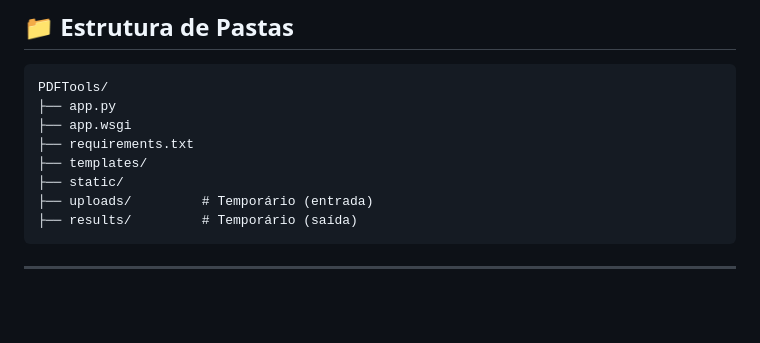
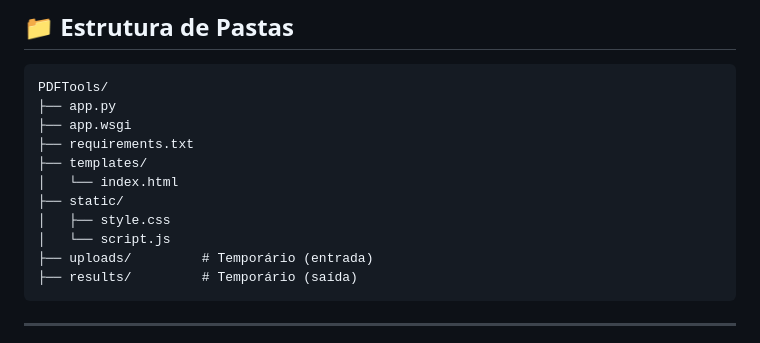
Before and after one commit to soarespaullo/PDF-Tools-Web, a Markdown page: README.md, the part around the change. GitHub-like rendering; blank space fills up the shorter version.

````diff
--- a/README.md
+++ b/README.md
@@ -24,7 +24,10 @@ PDFTools/
 ├── app.wsgi
 ├── requirements.txt
 ├── templates/
+│   └── index.html
 ├── static/
+│   ├── style.css
+│   └── script.js
 ├── uploads/         # Temporário (entrada)
 ├── results/         # Temporário (saída)
 ```
````
